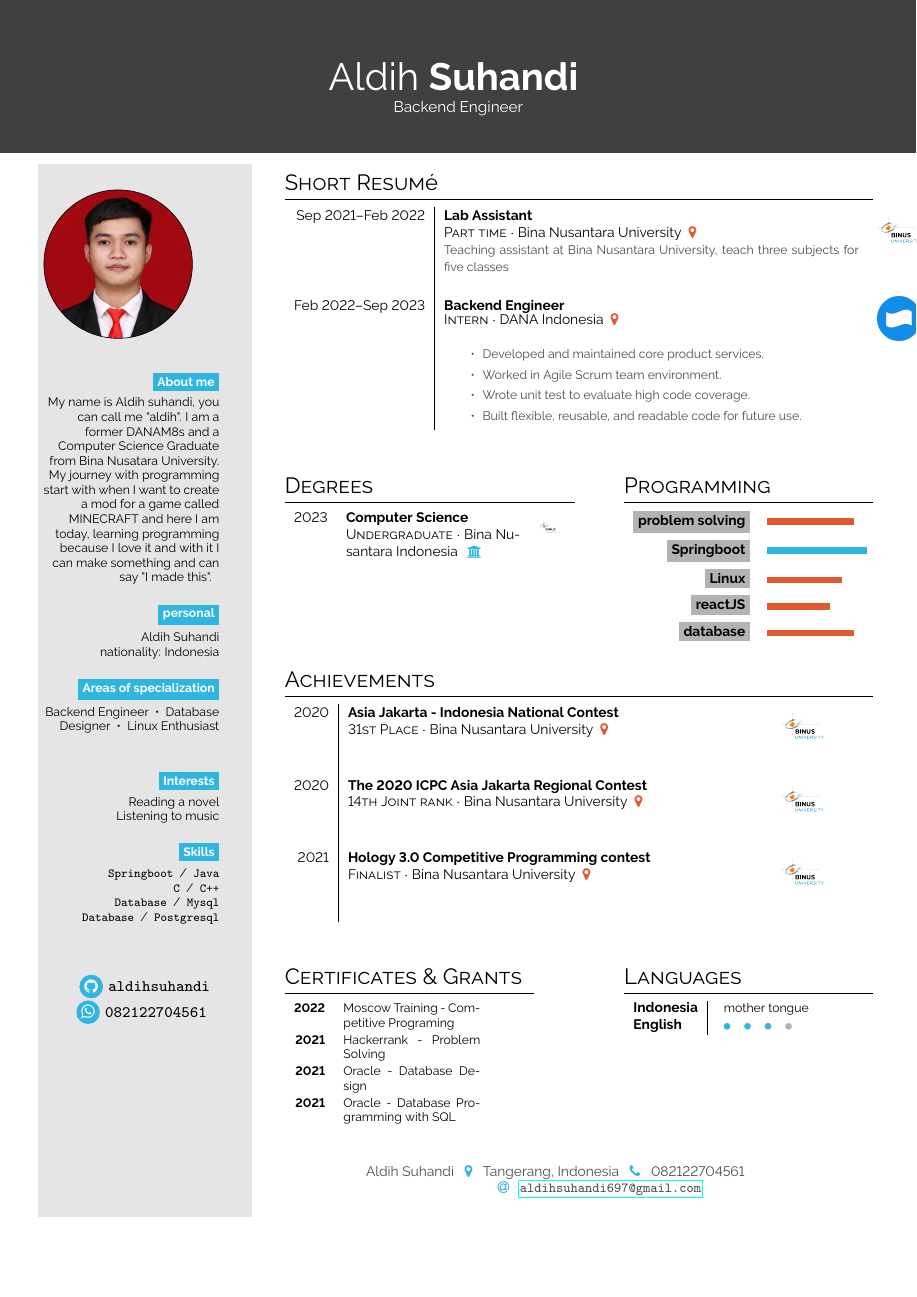
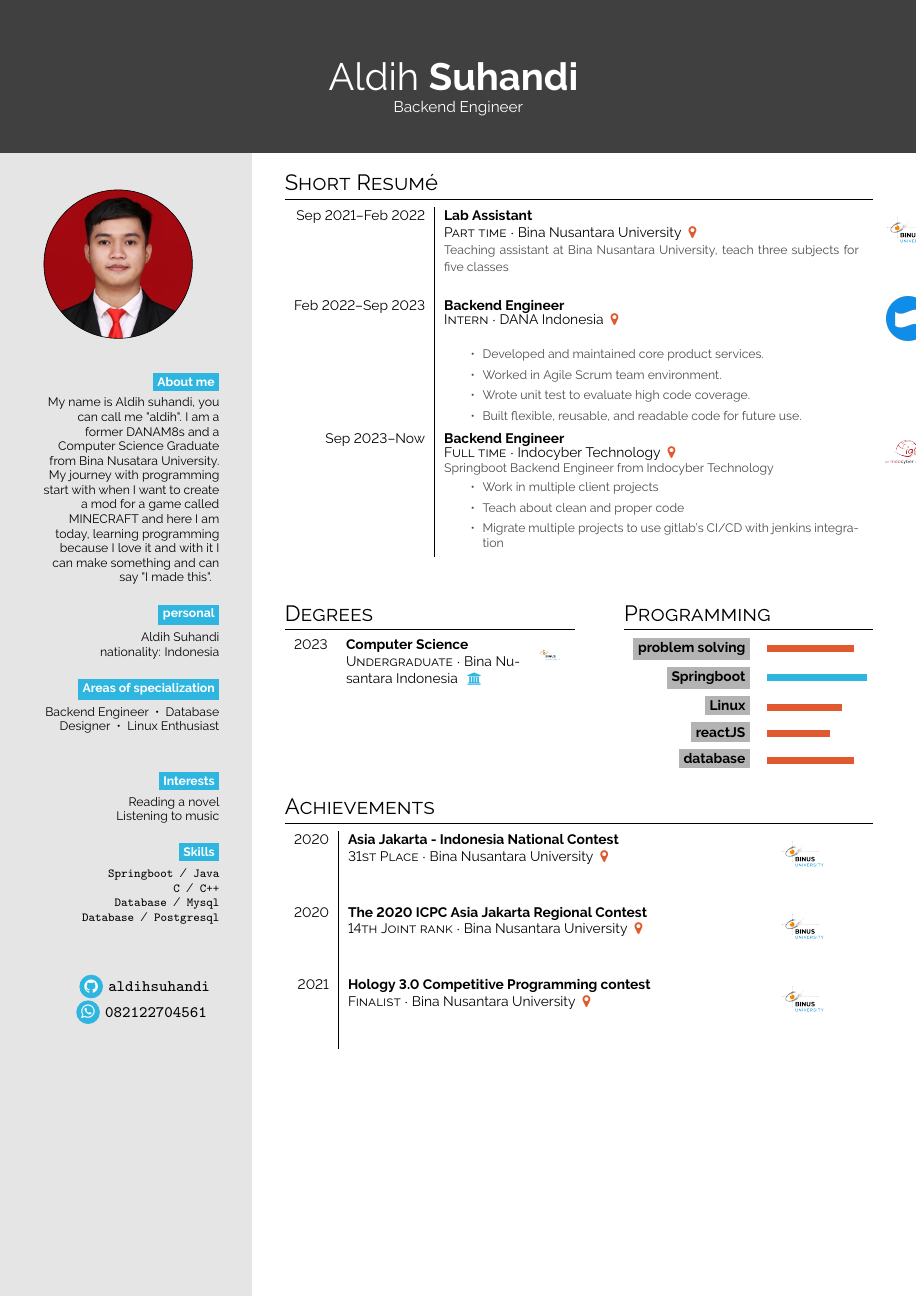
Before and after one commit to aldihsuhandi/cv, a LaTeX CV (cv.tex): the whole page before the commit and page 1 of 2 after it. Compiled offline with pdfLaTeX.

Commit message:
update cv

```diff
--- a/cv.tex
+++ b/cv.tex
@@ -118,7 +118,14 @@ Listening to music
             \item Wrote unit test to evaluate high code coverage.
             \item Built flexible, reusable, and readable code for future use.
         \end{itemize}
-    }{dana.png}
+    }{dana.png} \\
+    \cvevent{Sep 2023--Now}{Backend Engineer}{Full time}{Indocyber Technology \color{cvred}}{Springboot Backend Engineer from Indocyber Technology%
+        \begin{itemize}
+            \item Work in multiple client projects
+            \item Teach about clean and proper code
+            \item Migrate multiple projects to use gitlab's CI/CD with jenkins integration
+        \end{itemize}
+    }{indocyber.png} \\
 \end{tabular}
 \vspace{3em}
 
```
Also changed, not shown: cv.pdf, indocyber.png (added), pK0uCO7N.jpg (added), 5 other files.
